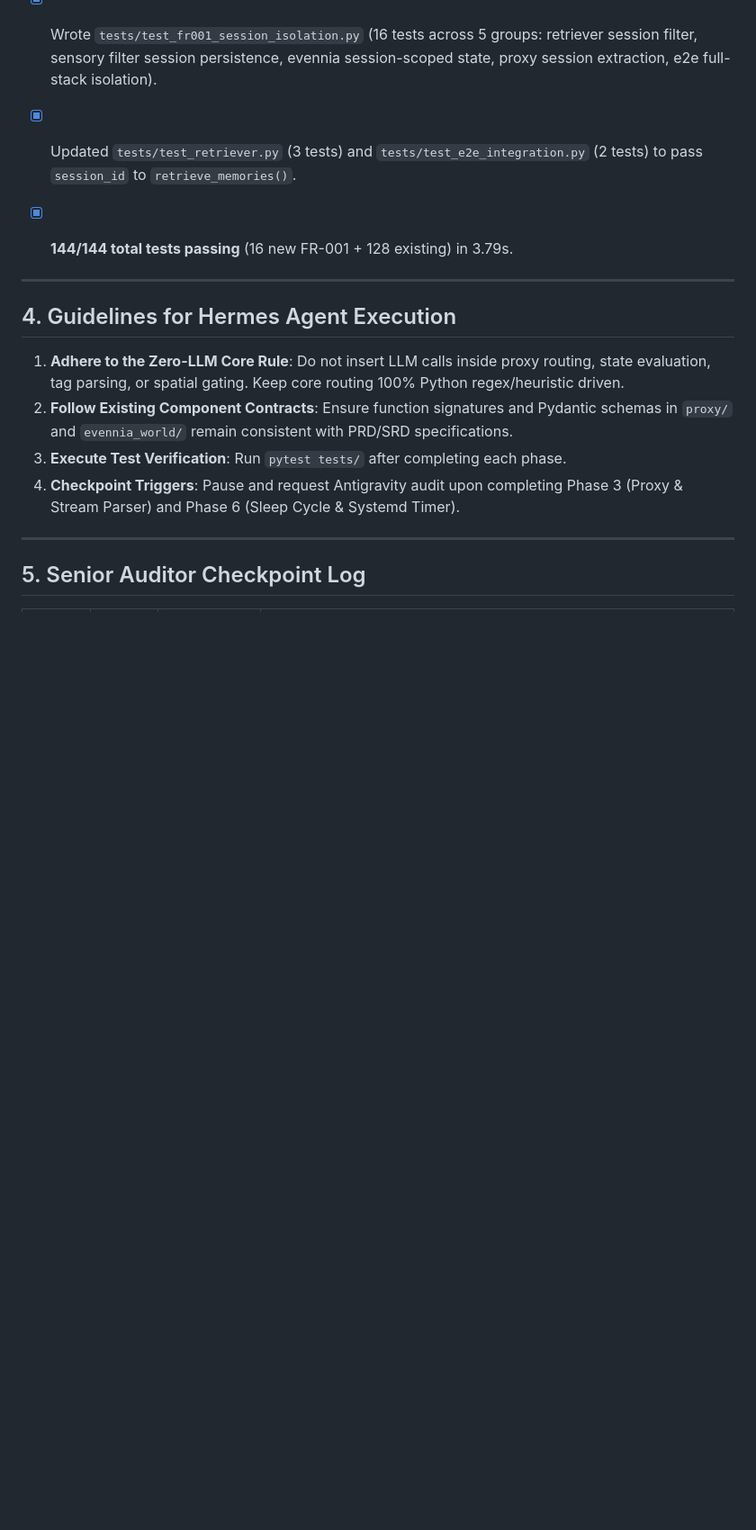
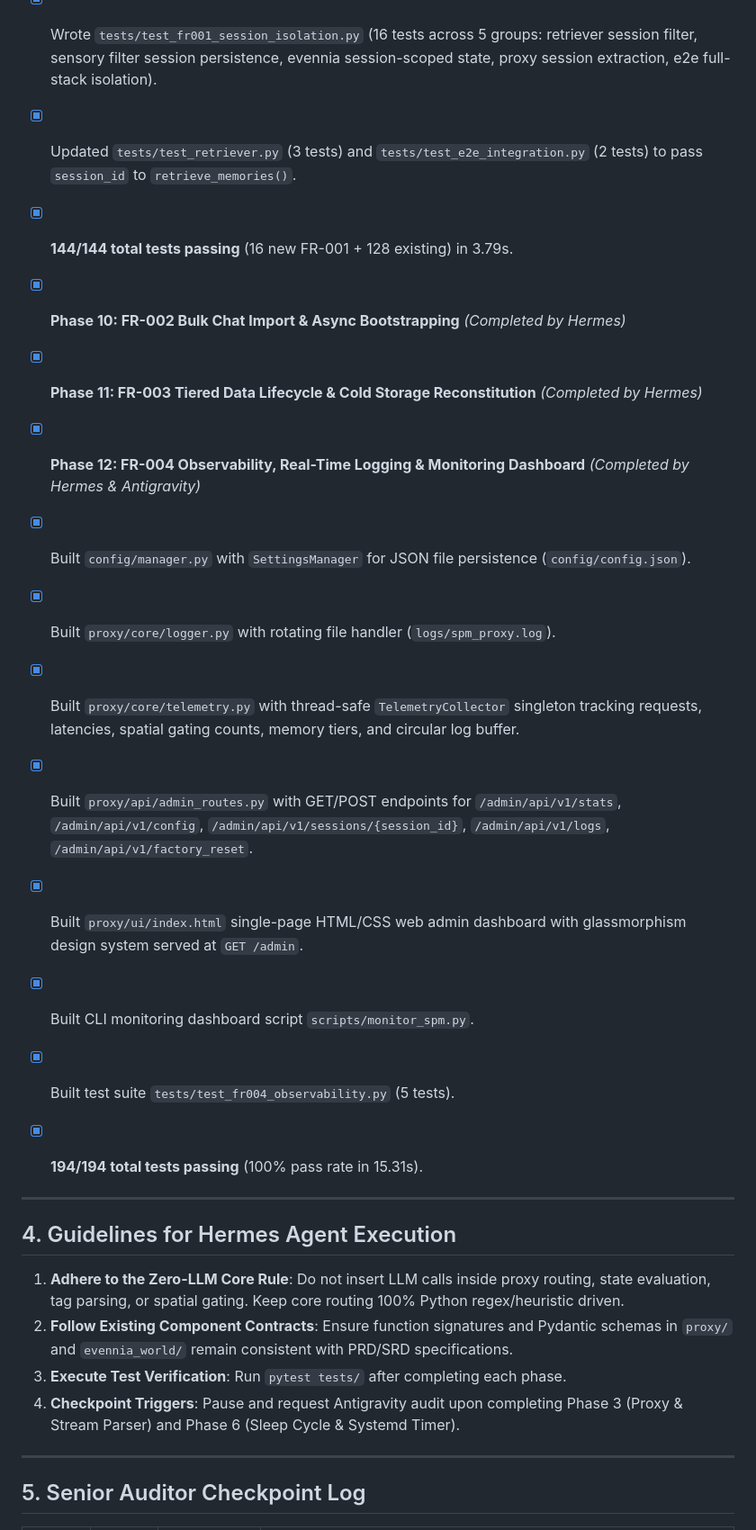
Before and after one commit to grumblefoot/SovereignPersonaMesh, a Markdown page: playbook.md, the part around one of its changes. Shown at 90% size. Drawn GitHub-style; blank space fills up the shorter version.

Commit message:
docs: Update playbook.md with FR-004 audit certification and test metrics

```diff
--- a/playbook.md
+++ b/playbook.md
@@ -147,6 +147,17 @@ The **Sovereign Persona Mesh (SPM)** is an edge-computing, multi-agent roleplay
  - [x] Wrote `tests/test_fr001_session_isolation.py` (16 tests across 5 groups: retriever session filter, sensory filter session persistence, evennia session-scoped state, proxy session extraction, e2e full-stack isolation).
  - [x] Updated `tests/test_retriever.py` (3 tests) and `tests/test_e2e_integration.py` (2 tests) to pass `session_id` to `retrieve_memories()`.
  - [x] **144/144 total tests passing** (16 new FR-001 + 128 existing) in 3.79s.
+- [x] **Phase 10: FR-002 Bulk Chat Import & Async Bootstrapping** *(Completed by Hermes)*
+- [x] **Phase 11: FR-003 Tiered Data Lifecycle & Cold Storage Reconstitution** *(Completed by Hermes)*
+- [x] **Phase 12: FR-004 Observability, Real-Time Logging & Monitoring Dashboard** *(Completed by Hermes & Antigravity)*
+ - [x] Built `config/manager.py` with `SettingsManager` for JSON file persistence (`config/config.json`).
+ - [x] Built `proxy/core/logger.py` with rotating file handler (`logs/spm_proxy.log`).
+ - [x] Built `proxy/core/telemetry.py` with thread-safe `TelemetryCollector` singleton tracking requests, latencies, spatial gating counts, memory tiers, and circular log buffer.
+ - [x] Built `proxy/api/admin_routes.py` with GET/POST endpoints for `/admin/api/v1/stats`, `/admin/api/v1/config`, `/admin/api/v1/sessions/{session_id}`, `/admin/api/v1/logs`, `/admin/api/v1/factory_reset`.
+ - [x] Built `proxy/ui/index.html` single-page HTML/CSS web admin dashboard with glassmorphism design system served at `GET /admin`.
+ - [x] Built CLI monitoring dashboard script `scripts/monitor_spm.py`.
+ - [x] Built test suite `tests/test_fr004_observability.py` (5 tests).
+ - [x] **194/194 total tests passing** (100% pass rate in 15.31s).
 
 ---
 
```
Also changed, not shown: other parts of playbook.md (+1 -0 lines).
